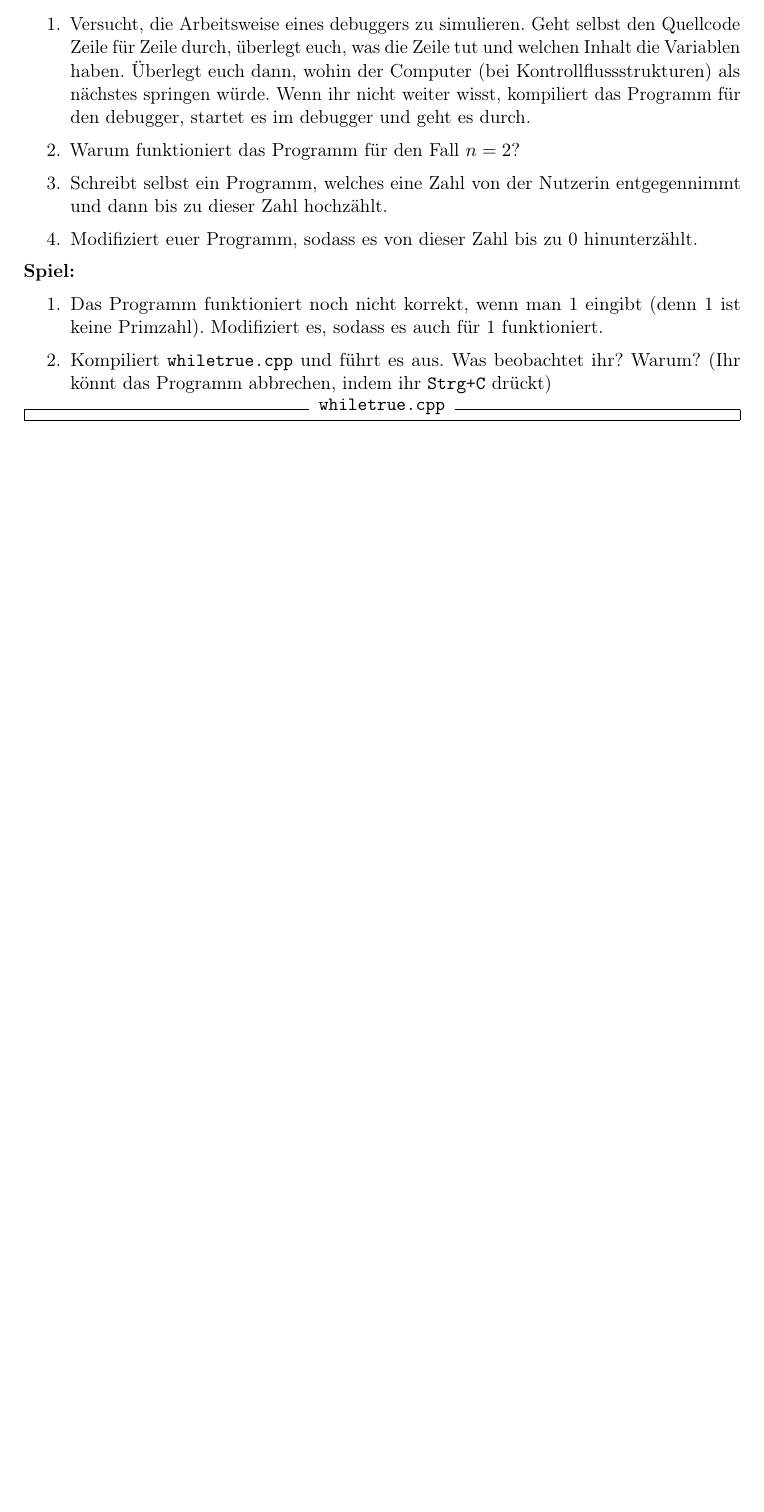
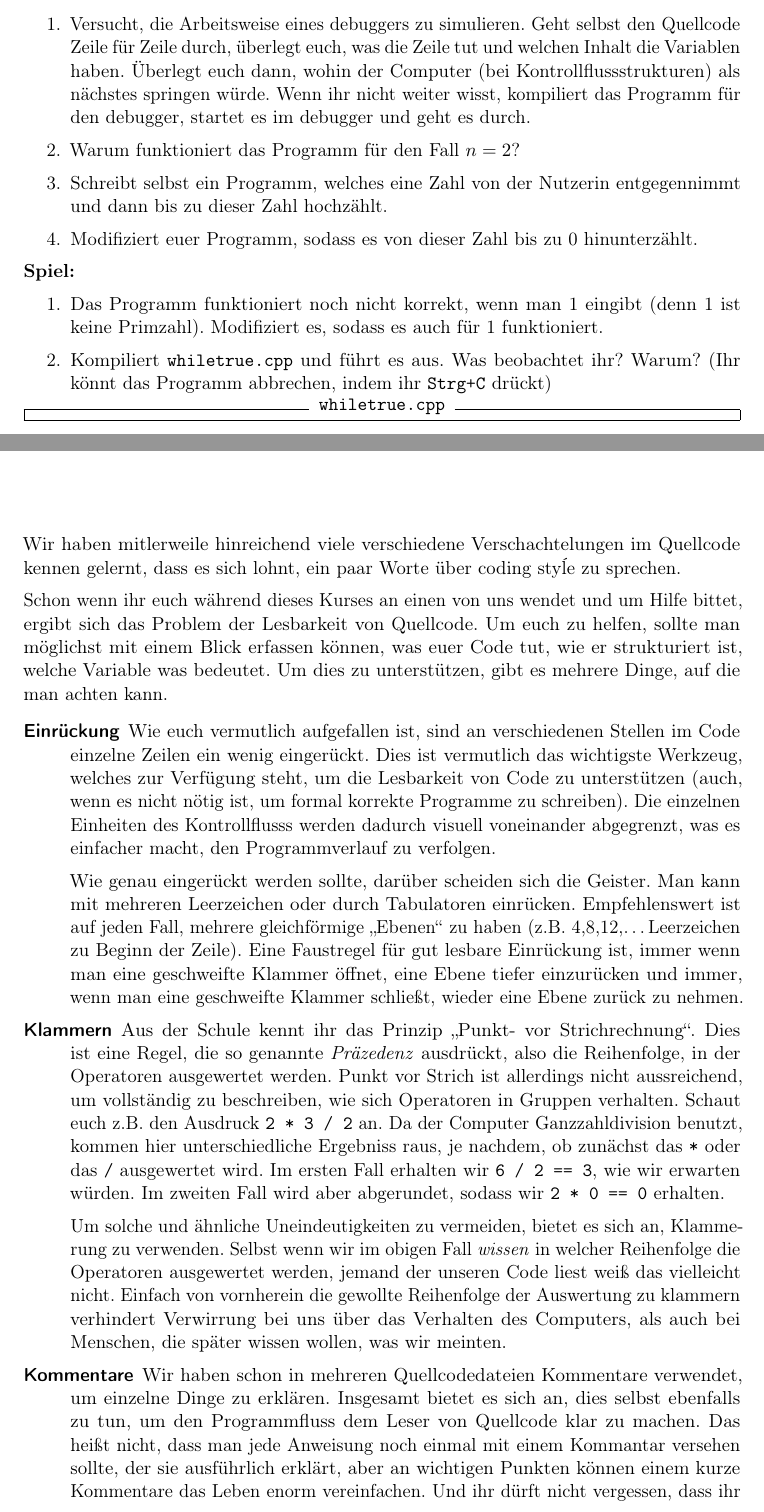
Before and after one commit to FachschaftMathPhysInfo/Programmiervorkurs, a LaTeX document (vorkurs.tex, which reads basics/style.tex): part of page 26 of 34 before the commit and two parts of pages 26 and 27 of 36 after it, the two joined at a grey line, cut so that both start at the same text, the shorter picture padded with empty space. Compiled offline with pdfLaTeX.

Commit message:
Lektion 12 hinzugefügt

```diff
--- /dev/null
+++ b/basics/style.tex
@@ -0,0 +1,57 @@
+\lesson{Coding style}
+
+Wir haben mitlerweile hinreichend viele verschiedene Verschachtelungen im
+Quellcode kennen gelernt, dass es sich lohnt, ein paar Worte über coding styĺe
+zu sprechen.
+
+Schon wenn ihr euch während dieses Kurses an einen von uns wendet und um Hilfe
+bittet, ergibt sich das Problem der Lesbarkeit von Quellcode. Um euch zu
+helfen, sollte man möglichst mit einem Blick erfassen können, was euer Code
+tut, wie er strukturiert ist, welche Variable was bedeutet. Um dies zu
+unterstützen, gibt es mehrere Dinge, auf die man achten kann.
+
+\begin{description}
+    \item[Einrückung]
+        Wie euch vermutlich aufgefallen ist, sind an verschiedenen Stellen im
+        Code einzelne Zeilen ein wenig eingerückt. Dies ist vermutlich das
+        wichtigste Werkzeug, welches zur Verfügung steht, um die Lesbarkeit von
+        Code zu unterstützen (auch, wenn es nicht nötig ist, um formal korrekte
+        Programme zu schreiben). Die einzelnen Einheiten des Kontrollflusss
+        werden dadurch visuell voneinander abgegrenzt, was es einfacher macht,
+        den Programmverlauf zu verfolgen.
+
+        Wie genau eingerückt werden sollte, darüber scheiden sich die Geister.
+        Man kann mit mehreren Leerzeichen oder durch Tabulatoren einrücken.
+        Empfehlenswert ist auf jeden Fall, mehrere gleichförmige „Ebenen“ zu
+        haben (z.B. 4,8,12,\dots Leerzeichen zu Beginn der Zeile). Eine
+        Faustregel für gut lesbare Einrückung ist, immer wenn man eine
+        geschweifte Klammer öffnet, eine Ebene tiefer einzurücken und immer,
+        wenn man eine geschweifte Klammer schließt, wieder eine Ebene zurück zu
+        nehmen.
+    \item[Klammern]
+        Aus der Schule kennt ihr das Prinzip „Punkt- vor Strichrechnung“. Dies
+        ist eine Regel, die so genannte \emph{Präzedenz} ausdrückt, also die
+        Reihenfolge, in der Operatoren ausgewertet werden. Punkt vor Strich ist
+        allerdings nicht aussreichend, um vollständig zu beschreiben, wie sich
+        Operatoren in Gruppen verhalten. Schaut euch z.B. den Ausdruck
+        \texttt{2 * 3 / 2} an. Da der Computer Ganzzahldivision benutzt, kommen
+        hier unterschiedliche Ergebniss raus, je nachdem, ob zunächst das
+        \texttt{*} oder das \texttt{/} ausgewertet wird. Im ersten Fall
+        erhalten wir \texttt{6 / 2 == 3}, wie wir erwarten würden. Im zweiten
+        Fall wird aber abgerundet, sodass wir \texttt{2 * 0 == 0} erhalten.
+
+        Um solche und ähnliche Uneindeutigkeiten zu vermeiden, bietet es sich
+        an, Klammerung zu verwenden. Selbst wenn wir im obigen Fall
+        \emph{wissen} in welcher Reihenfolge die Operatoren ausgewertet werden,
+        jemand der unseren Code liest weiß das vielleicht nicht. Einfach von
+        vornherein die gewollte Reihenfolge der Auswertung zu klammern
+        verhindert Verwirrung bei uns über das Verhalten des Computers, als
+        auch bei Menschen, die später wissen wollen, was wir meinten.
+    \item[Kommentare]
+        Wir haben schon in mehreren Quellcodedateien Kommentare verwendet, um
+        einzelne Dinge zu erklären. Insgesamt bietet es sich an, dies selbst
+        ebenfalls zu tun, um den Programmfluss dem Leser von Quellcode klar zu
+        machen. Das heißt nicht, dass man jede Anweisung noch einmal mit einem
+        Kommantar versehen sollte, der sie ausführlich erklärt, aber an
+        wichtigen Punkten können einem kurze Kommentare das Leben enorm
+        vereinfachen. Und ihr dürft nicht vergessen, dass ihr euch vielleicht
@@ -0,0 +61 @@
+    \item[Leerzeichen]
```
Also changed, not shown: basics/intro.tex (+1 -1 lines), basics/style.tex (38 more changed lines), 1 other file.
